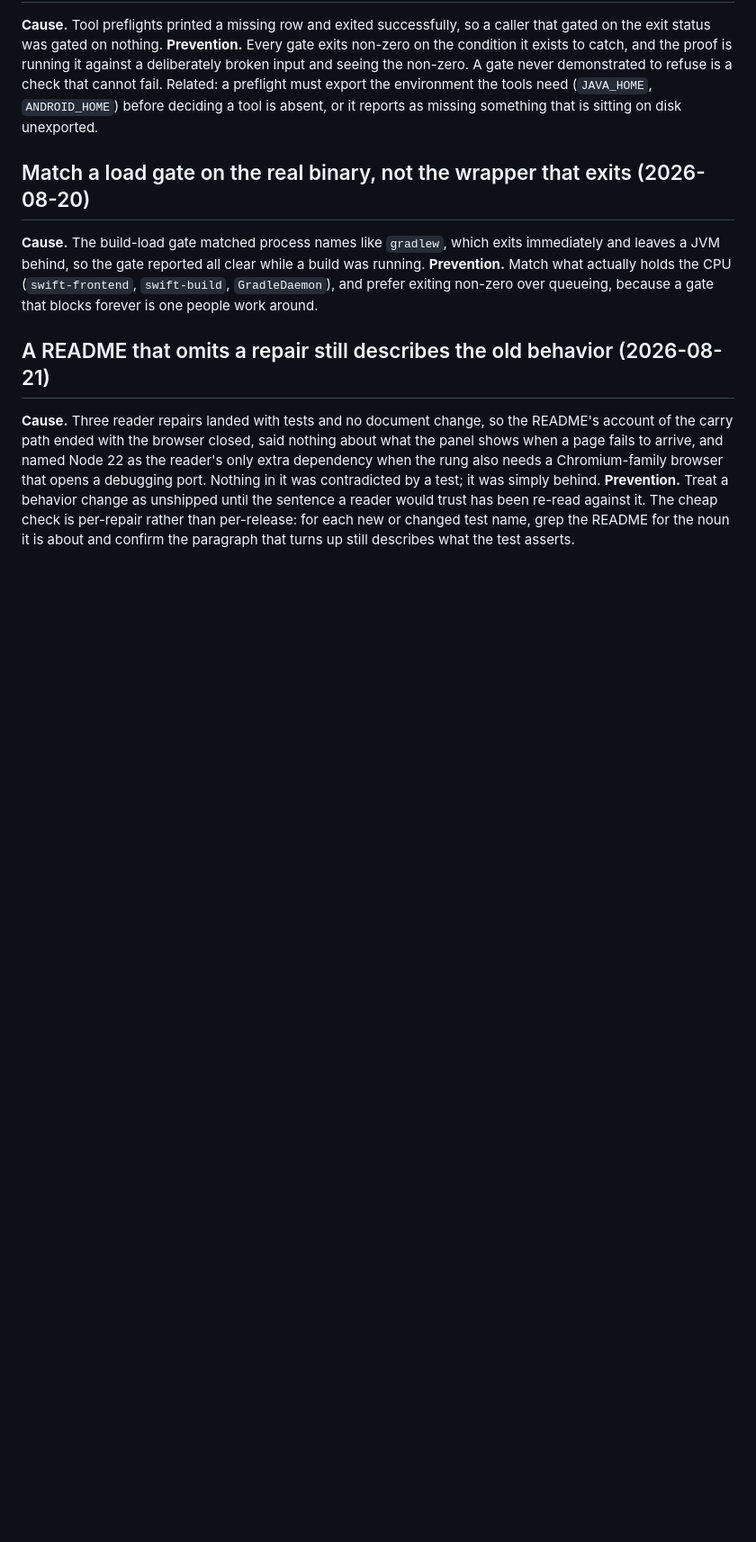
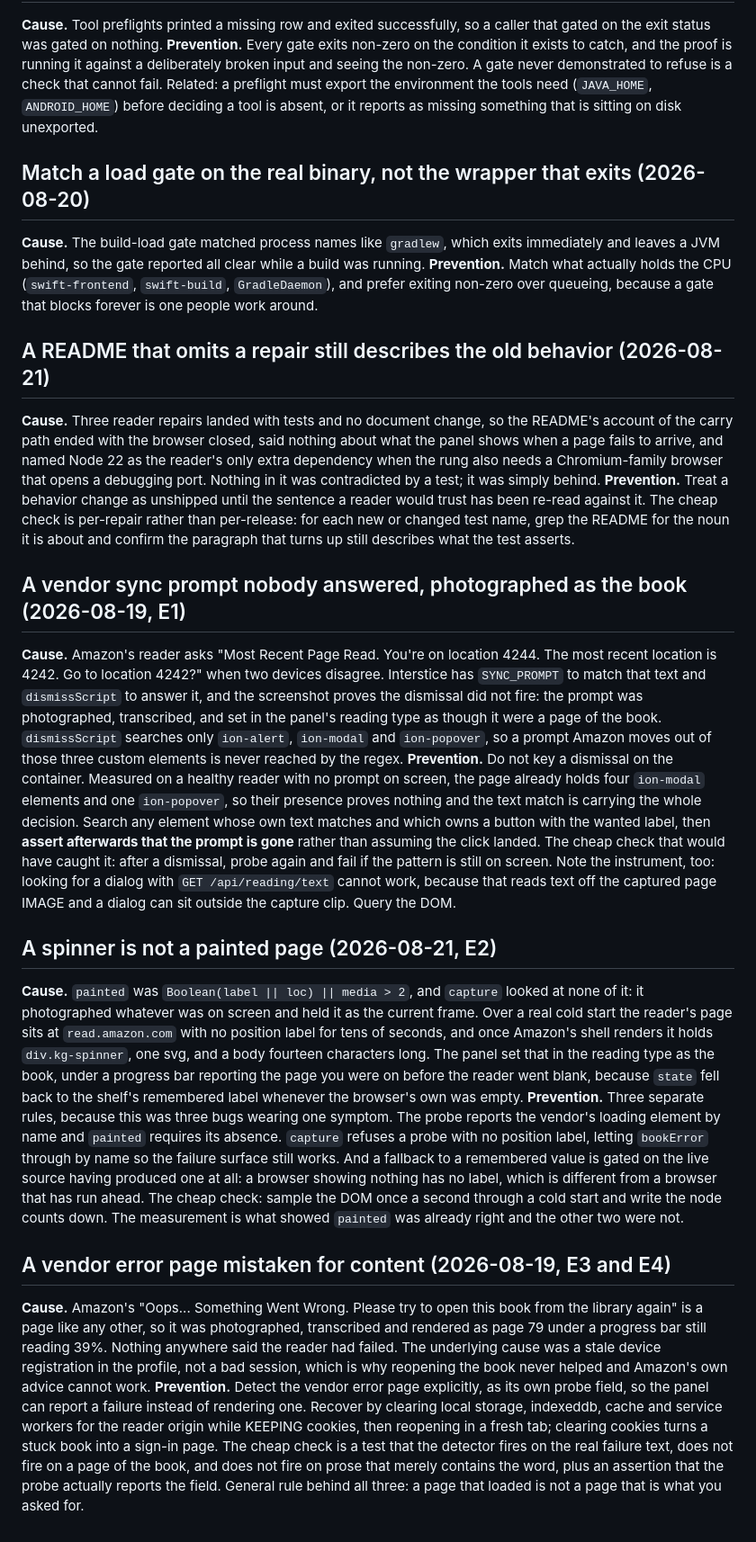
Before and after one commit to scott-lydon/interstice, a Markdown page: docs/BUG_ISSUE_PREVENTION.md, the part around the change. Shown at 90% size. GitHub-like rendering; blank space fills up the shorter version.

Commit message:
1.12: the three reader failure modes in the prevention checklist
One entry each for the unanswered vendor prompt, the spinner mistaken for content,
and the vendor error page mistaken for content, each with the cheap check that
would have caught it.

The spinner entry records what the measurement showed rather than what was
assumed: painted was already correct, and the two real bugs were capture looking
at nothing before photographing, and state falling back to a remembered label
whenever the live one was empty.

```diff
--- a/docs/BUG_ISSUE_PREVENTION.md
+++ b/docs/BUG_ISSUE_PREVENTION.md
@@ -196,3 +196,49 @@ was simply behind. **Prevention.** Treat a behavior change as unshipped until th
 would trust has been re-read against it. The cheap check is per-repair rather than per-release: for
 each new or changed test name, grep the README for the noun it is about and confirm the paragraph
 that turns up still describes what the test asserts.
+
+## A vendor sync prompt nobody answered, photographed as the book (2026-08-19, E1)
+**Cause.** Amazon's reader asks "Most Recent Page Read. You're on location 4244. The most recent
+location is 4242. Go to location 4242?" when two devices disagree. Interstice has `SYNC_PROMPT` to
+match that text and `dismissScript` to answer it, and the screenshot proves the dismissal did not
+fire: the prompt was photographed, transcribed, and set in the panel's reading type as though it
+were a page of the book. `dismissScript` searches only `ion-alert`, `ion-modal` and `ion-popover`,
+so a prompt Amazon moves out of those three custom elements is never reached by the regex.
+**Prevention.** Do not key a dismissal on the container. Measured on a healthy reader with no prompt
+on screen, the page already holds four `ion-modal` elements and one `ion-popover`, so their presence
+proves nothing and the text match is carrying the whole decision. Search any element whose own text
+matches and which owns a button with the wanted label, then **assert afterwards that the prompt is
+gone** rather than assuming the click landed. The cheap check that would have caught it: after a
+dismissal, probe again and fail if the pattern is still on screen. Note the instrument, too: looking
+for a dialog with `GET /api/reading/text` cannot work, because that reads text off the captured page
+IMAGE and a dialog can sit outside the capture clip. Query the DOM.
+
+## A spinner is not a painted page (2026-08-21, E2)
+**Cause.** `painted` was `Boolean(label || loc) || media > 2`, and `capture` looked at none of it: it
+photographed whatever was on screen and held it as the current frame. Over a real cold start the
+reader's page sits at `read.amazon.com` with no position label for tens of seconds, and once
+Amazon's shell renders it holds `div.kg-spinner`, one svg, and a body fourteen characters long. The
+panel set that in the reading type as the book, under a progress bar reporting the page you were on
+before the reader went blank, because `state` fell back to the shelf's remembered label whenever the
+browser's own was empty.
+**Prevention.** Three separate rules, because this was three bugs wearing one symptom. The probe
+reports the vendor's loading element by name and `painted` requires its absence. `capture` refuses a
+probe with no position label, letting `bookError` through by name so the failure surface still works.
+And a fallback to a remembered value is gated on the live source having produced one at all: a
+browser showing nothing has no label, which is different from a browser that has run ahead. The
+cheap check: sample the DOM once a second through a cold start and write the node counts down. The
+measurement is what showed `painted` was already right and the other two were not.
+
+## A vendor error page mistaken for content (2026-08-19, E3 and E4)
+**Cause.** Amazon's "Oops... Something Went Wrong. Please try to open this book from the library
+again" is a page like any other, so it was photographed, transcribed and rendered as page 79 under a
+progress bar still reading 39%. Nothing anywhere said the reader had failed. The underlying cause
+was a stale device registration in the profile, not a bad session, which is why reopening the book
+never helped and Amazon's own advice cannot work.
+**Prevention.** Detect the vendor error page explicitly, as its own probe field, so the panel can
+report a failure instead of rendering one. Recover by clearing local storage, indexeddb, cache and
+service workers for the reader origin while KEEPING cookies, then reopening in a fresh tab; clearing
+cookies turns a stuck book into a sign-in page. The cheap check is a test that the detector fires on
+the real failure text, does not fire on a page of the book, and does not fire on prose that merely
+contains the word, plus an assertion that the probe actually reports the field. General rule behind
+all three: a page that loaded is not a page that is what you asked for.
```
